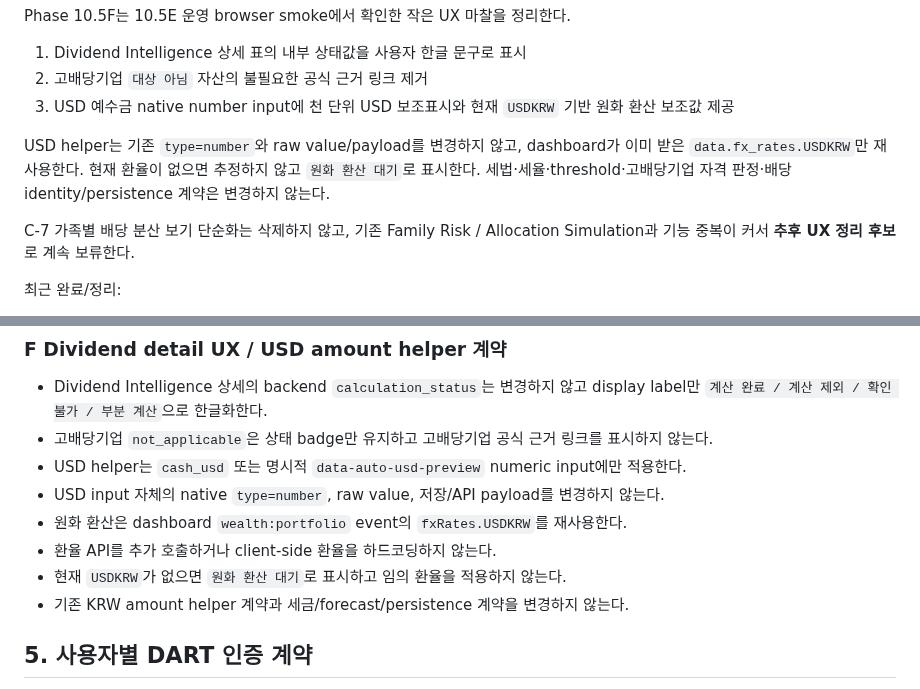
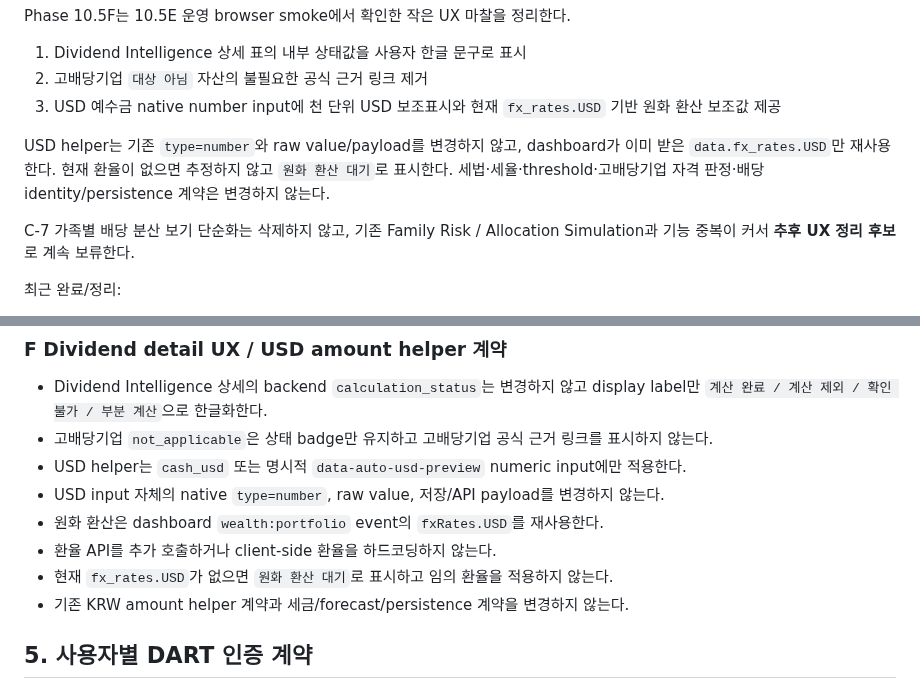
Before and after one commit to sagesaint84/wealth, a Markdown page: docs/PROJECT_STATE.md, 2 parts joined by grey strips. GitHub-like rendering.

Commit message:
docs: use canonical USD FX rate key

```diff
--- a/docs/PROJECT_STATE.md
+++ b/docs/PROJECT_STATE.md
@@ -22,9 +22,9 @@ Phase 10.5F는 10.5E 운영 browser smoke에서 확인한 작은 UX 마찰을
 
 1. Dividend Intelligence 상세 표의 내부 상태값을 사용자 한글 문구로 표시
 2. 고배당기업 `대상 아님` 자산의 불필요한 공식 근거 링크 제거
-3. USD 예수금 native number input에 천 단위 USD 보조표시와 현재 `USDKRW` 기반 원화 환산 보조값 제공
+3. USD 예수금 native number input에 천 단위 USD 보조표시와 현재 `fx_rates.USD` 기반 원화 환산 보조값 제공
 
-USD helper는 기존 `type=number`와 raw value/payload를 변경하지 않고, dashboard가 이미 받은 `data.fx_rates.USDKRW`만 재사용한다. 현재 환율이 없으면 추정하지 않고 `원화 환산 대기`로 표시한다. 세법·세율·threshold·고배당기업 자격 판정·배당 identity/persistence 계약은 변경하지 않는다.
+USD helper는 기존 `type=number`와 raw value/payload를 변경하지 않고, dashboard가 이미 받은 `data.fx_rates.USD`만 재사용한다. 현재 환율이 없으면 추정하지 않고 `원화 환산 대기`로 표시한다. 세법·세율·threshold·고배당기업 자격 판정·배당 identity/persistence 계약은 변경하지 않는다.
 
 C-7 가족별 배당 분산 보기 단순화는 삭제하지 않고, 기존 Family Risk / Allocation Simulation과 기능 중복이 커서 **추후 UX 정리 후보**로 계속 보류한다.
 
@@ -318,9 +318,9 @@ A-4.4 KIND ETF 분배금 보강:
 - 고배당기업 `not_applicable`은 상태 badge만 유지하고 고배당기업 공식 근거 링크를 표시하지 않는다.
 - USD helper는 `cash_usd` 또는 명시적 `data-auto-usd-preview` numeric input에만 적용한다.
 - USD input 자체의 native `type=number`, raw value, 저장/API payload를 변경하지 않는다.
-- 원화 환산은 dashboard `wealth:portfolio` event의 `fxRates.USDKRW`를 재사용한다.
+- 원화 환산은 dashboard `wealth:portfolio` event의 `fxRates.USD`를 재사용한다.
 - 환율 API를 추가 호출하거나 client-side 환율을 하드코딩하지 않는다.
-- 현재 `USDKRW`가 없으면 `원화 환산 대기`로 표시하고 임의 환율을 적용하지 않는다.
+- 현재 `fx_rates.USD`가 없으면 `원화 환산 대기`로 표시하고 임의 환율을 적용하지 않는다.
 - 기존 KRW amount helper 계약과 세금/forecast/persistence 계약을 변경하지 않는다.
 
 ## 5. 사용자별 DART 인증 계약
```
